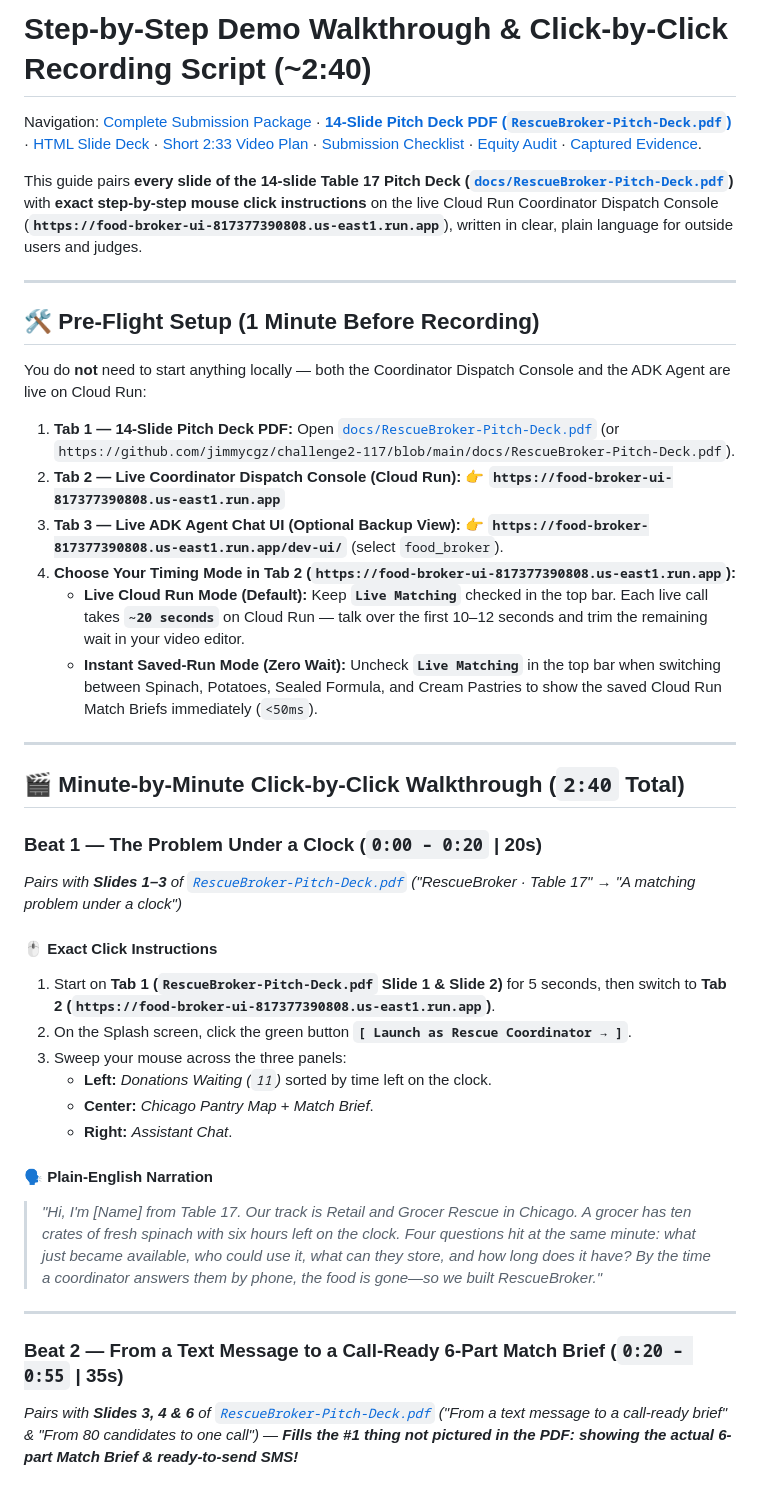
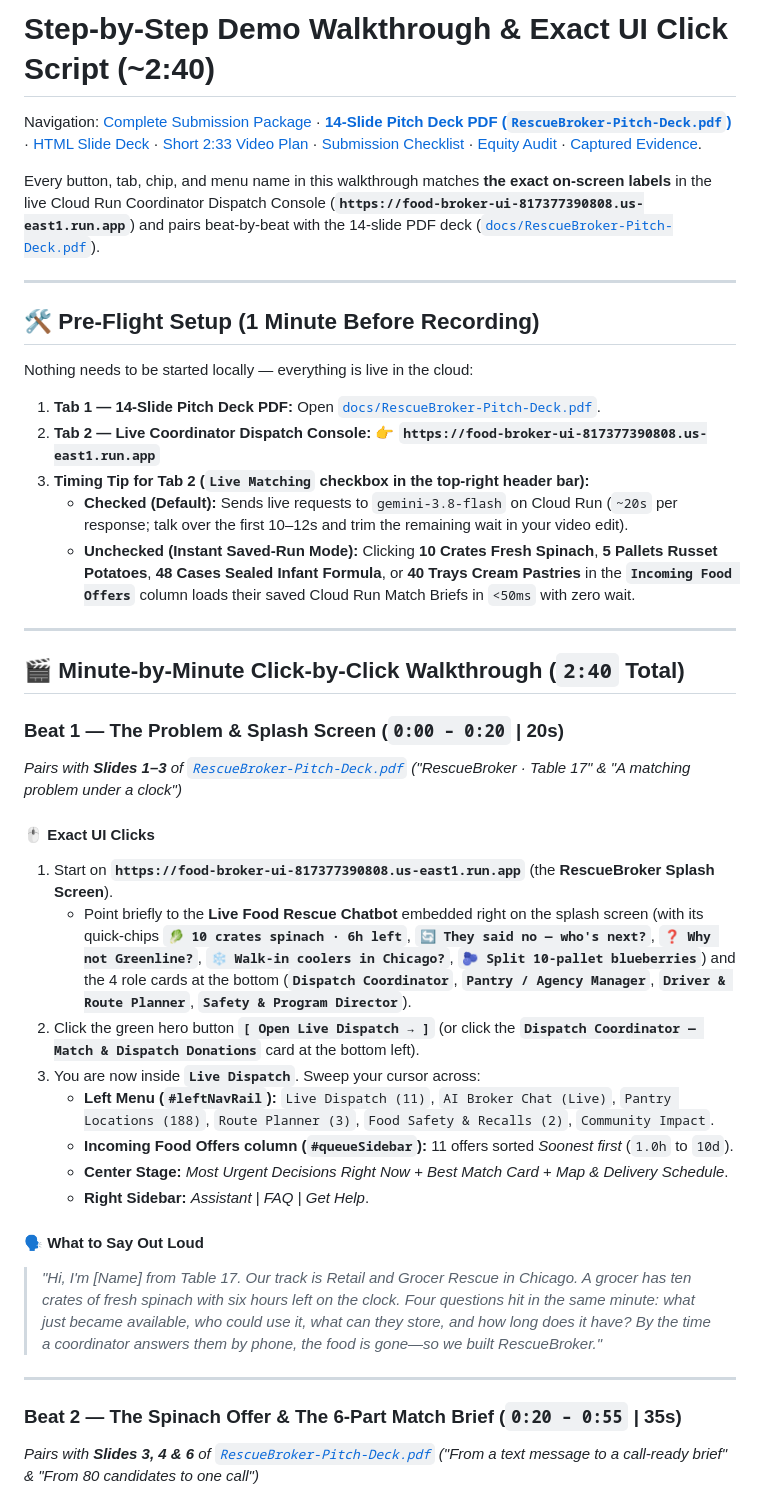
Before and after one commit to jimmycgz/challenge2-117, a Markdown page: docs/DEMO-SCRIPT.md, the part around one of its changes. Rendered like a GitHub page.

```diff
--- a/docs/DEMO-SCRIPT.md
+++ b/docs/DEMO-SCRIPT.md
@@ -1,44 +1,44 @@
-# Step-by-Step Demo Walkthrough & Click-by-Click Recording Script (~2:40)
+# Step-by-Step Demo Walkthrough & Exact UI Click Script (~2:40)
 
 Navigation: [Complete Submission Package](SUBMISSION-PACKAGE.md) · **[14-Slide Pitch Deck PDF (`RescueBroker-Pitch-Deck.pdf`)](RescueBroker-Pitch-Deck.pdf)** · [HTML Slide Deck](pitch-deck.html) · [Short 2:33 Video Plan](VIDEO-SCRIPT-3MIN.md) · [Submission Checklist](SUBMISSION.md) · [Equity Audit](../agent/food_broker/EQUITY-AUDIT.md) · [Captured Evidence](evidence/README.md).
 
-This guide pairs **every slide of the 14-slide Table 17 Pitch Deck ([`docs/RescueBroker-Pitch-Deck.pdf`](RescueBroker-Pitch-Deck.pdf))** with **exact step-by-step mouse click instructions** on the live Cloud Run Coordinator Dispatch Console (**`https://food-broker-ui-817377390808.us-east1.run.app`**), written in clear, plain language for outside users and judges.
+Every button, tab, chip, and menu name in this walkthrough matches **the exact on-screen labels** in the live Cloud Run Coordinator Dispatch Console (**`https://food-broker-ui-817377390808.us-east1.run.app`**) and pairs beat-by-beat with the 14-slide PDF deck ([`docs/RescueBroker-Pitch-Deck.pdf`](RescueBroker-Pitch-Deck.pdf)).
 
 ---
 
 ## 🛠️ Pre-Flight Setup (1 Minute Before Recording)
 
-You do **not** need to start anything locally — both the Coordinator Dispatch Console and the ADK Agent are live on Cloud Run:
+Nothing needs to be started locally — everything is live in the cloud:
 
-1. **Tab 1 — 14-Slide Pitch Deck PDF:** Open [`docs/RescueBroker-Pitch-Deck.pdf`](RescueBroker-Pitch-Deck.pdf) (or `https://github.com/jimmycgz/challenge2-117/blob/main/docs/RescueBroker-Pitch-Deck.pdf`).
-2. **Tab 2 — Live Coordinator Dispatch Console (Cloud Run):**
+1. **Tab 1 — 14-Slide Pitch Deck PDF:** Open [`docs/RescueBroker-Pitch-Deck.pdf`](RescueBroker-Pitch-Deck.pdf).
+2. **Tab 2 — Live Coordinator Dispatch Console:**
    👉 **`https://food-broker-ui-817377390808.us-east1.run.app`**
-3. **Tab 3 — Live ADK Agent Chat UI (Optional Backup View):**
-   👉 **`https://food-broker-817377390808.us-east1.run.app/dev-ui/`** (select `food_broker`).
-4. **Choose Your Timing Mode in Tab 2 (`https://food-broker-ui-817377390808.us-east1.run.app`):**
-   - **Live Cloud Run Mode (Default):** Keep **`Live Matching`** checked in the top bar. Each live call takes **`~20 seconds`** on Cloud Run — talk over the first 10–12 seconds and trim the remaining wait in your video editor.
-   - **Instant Saved-Run Mode (Zero Wait):** Uncheck **`Live Matching`** in the top bar when switching between Spinach, Potatoes, Sealed Formula, and Cream Pastries to show the saved Cloud Run Match Briefs immediately (`<50ms`).
+3. **Timing Tip for Tab 2 (`Live Matching` checkbox in the top-right header bar):**
+   - **Checked (Default):** Sends live requests to `gemini-3.8-flash` on Cloud Run (`~20s` per response; talk over the first 10–12s and trim the remaining wait in your video edit).
+   - **Unchecked (Instant Saved-Run Mode):** Clicking **10 Crates Fresh Spinach**, **5 Pallets Russet Potatoes**, **48 Cases Sealed Infant Formula**, or **40 Trays Cream Pastries** in the **`Incoming Food Offers`** column loads their saved Cloud Run Match Briefs in `<50ms` with zero wait.
 
 ---
 
 ## 🎬 Minute-by-Minute Click-by-Click Walkthrough (`2:40` Total)
 
-### Beat 1 — The Problem Under a Clock (`0:00 – 0:20` | 20s)
-*Pairs with **Slides 1–3** of [`RescueBroker-Pitch-Deck.pdf`](RescueBroker-Pitch-Deck.pdf) ("RescueBroker · Table 17" → "A matching problem under a clock")*
+### Beat 1 — The Problem & Splash Screen (`0:00 – 0:20` | 20s)
+*Pairs with **Slides 1–3** of [`RescueBroker-Pitch-Deck.pdf`](RescueBroker-Pitch-Deck.pdf) ("RescueBroker · Table 17" & "A matching problem under a clock")*
 
-#### 🖱️ Exact Click Instructions
-1. Start on **Tab 1 (`RescueBroker-Pitch-Deck.pdf` Slide 1 & Slide 2)** for 5 seconds, then switch to **Tab 2 (`https://food-broker-ui-817377390808.us-east1.run.app`)**.
-2. On the Splash screen, click the green button **`[ Launch as Rescue Coordinator → ]`**.
-3. Sweep your mouse across the three panels:
-   - **Left:** *Donations Waiting (`11`)* sorted by time left on the clock.
-   - **Center:** *Chicago Pantry Map* + *Match Brief*.
-   - **Right:** *Assistant Chat*.
+#### 🖱️ Exact UI Clicks
+1. Start on **`https://food-broker-ui-817377390808.us-east1.run.app`** (the **RescueBroker Splash Screen**).
+   - Point briefly to the **Live Food Rescue Chatbot** embedded right on the splash screen (with its quick-chips **`🥬 10 crates spinach · 6h left`**, **`🔄 They said no — who's next?`**, **`❓ Why not Greenline?`**, **`❄️ Walk-in coolers in Chicago?`**, **`🫐 Split 10-pallet blueberries`**) and the 4 role cards at the bottom (**`Dispatch Coordinator`**, **`Pantry / Agency Manager`**, **`Driver & Route Planner`**, **`Safety & Program Director`**).
+2. Click the green hero button **`[ Open Live Dispatch → ]`** (or click the **`Dispatch Coordinator — Match & Dispatch Donations`** card at the bottom left).
+3. You are now inside **`Live Dispatch`**. Sweep your cursor across:
+   - **Left Menu (`#leftNavRail`):** `Live Dispatch (11)`, `AI Broker Chat (Live)`, `Pantry Locations (188)`, `Route Planner (3)`, `Food Safety & Recalls (2)`, `Community Impact`.
+   - **Incoming Food Offers column (`#queueSidebar`):** 11 offers sorted *Soonest first* (`1.0h` to `10d`).
+   - **Center Stage:** *Most Urgent Decisions Right Now* + *Best Match Card* + *Map & Delivery Schedule*.
+   - **Right Sidebar:** *Assistant* | *FAQ* | *Get Help*.
 
-#### 🗣️ Plain-English Narration
-> *"Hi, I'm [Name] from Table 17. Our track is Retail and Grocer Rescue in Chicago. A grocer has ten crates of fresh spinach with six hours left on the clock. Four questions hit at the same minute: what just became available, who could use it, what can they store, and how long does it have? By the time a coordinator answers them by phone, the food is gone—so we built RescueBroker."*
+#### 🗣️ What to Say Out Loud
+> *"Hi, I'm [Name] from Table 17. Our track is Retail and Grocer Rescue in Chicago. A grocer has ten crates of fresh spinach with six hours left on the clock. Four questions hit in the same minute: what just became available, who could use it, what can they store, and how long does it have? By the time a coordinator answers them by phone, the food is gone—so we built RescueBroker."*
 
 ---
 
-### Beat 2 — From a Text Message to a Call-Ready 6-Part Match Brief (`0:20 – 0:55` | 35s)
-*Pairs with **Slides 3, 4 & 6** of [`RescueBroker-Pitch-Deck.pdf`](RescueBroker-Pitch-Deck.pdf) ("From a text message to a call-ready brief" & "From 80 candidates to one call") — **Fills the #1 thing not pictured in the PDF: showing the actual 6-part Match Brief & ready-to-send SMS!***
+### Beat 2 — The Spinach Offer & The 6-Part Match Brief (`0:20 – 0:55` | 35s)
+*Pairs with **Slides 3, 4 & 6** of [`RescueBroker-Pitch-Deck.pdf`](RescueBroker-Pitch-Deck.pdf) ("From a text message to a call-ready brief" & "From 80 candidates to one call")*
 
```
Also changed, not shown: other parts of docs/DEMO-SCRIPT.md (+59 -46 lines).
